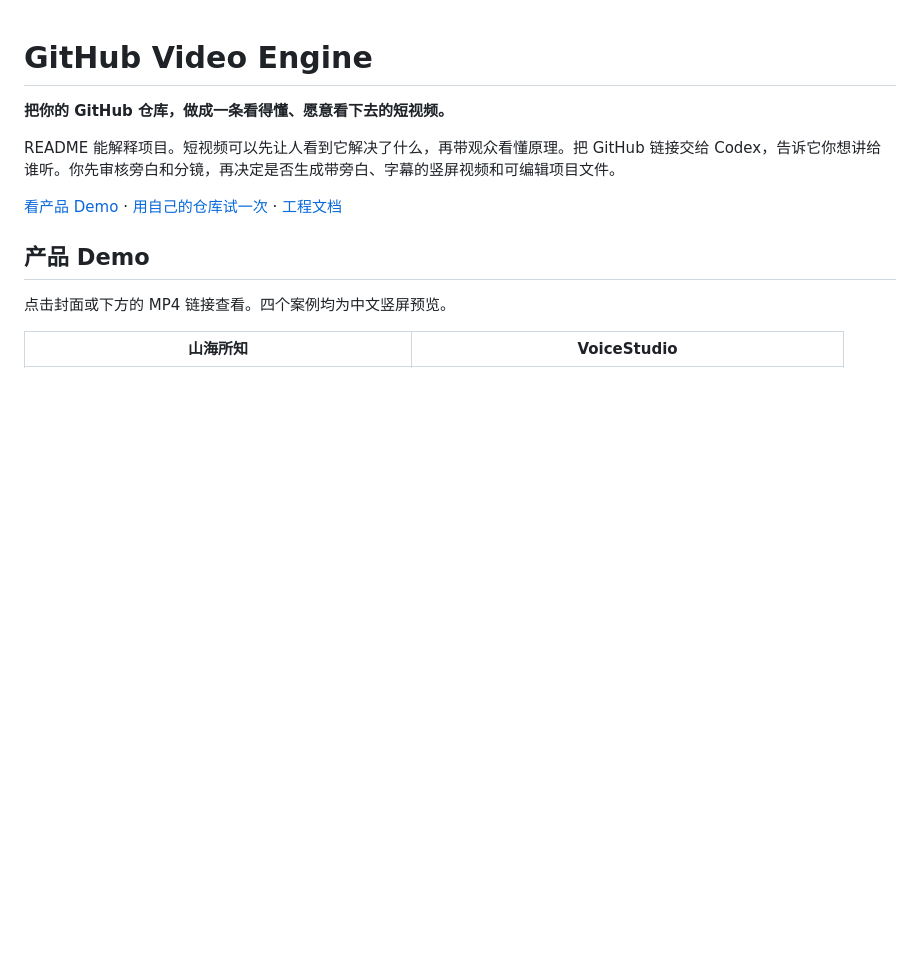
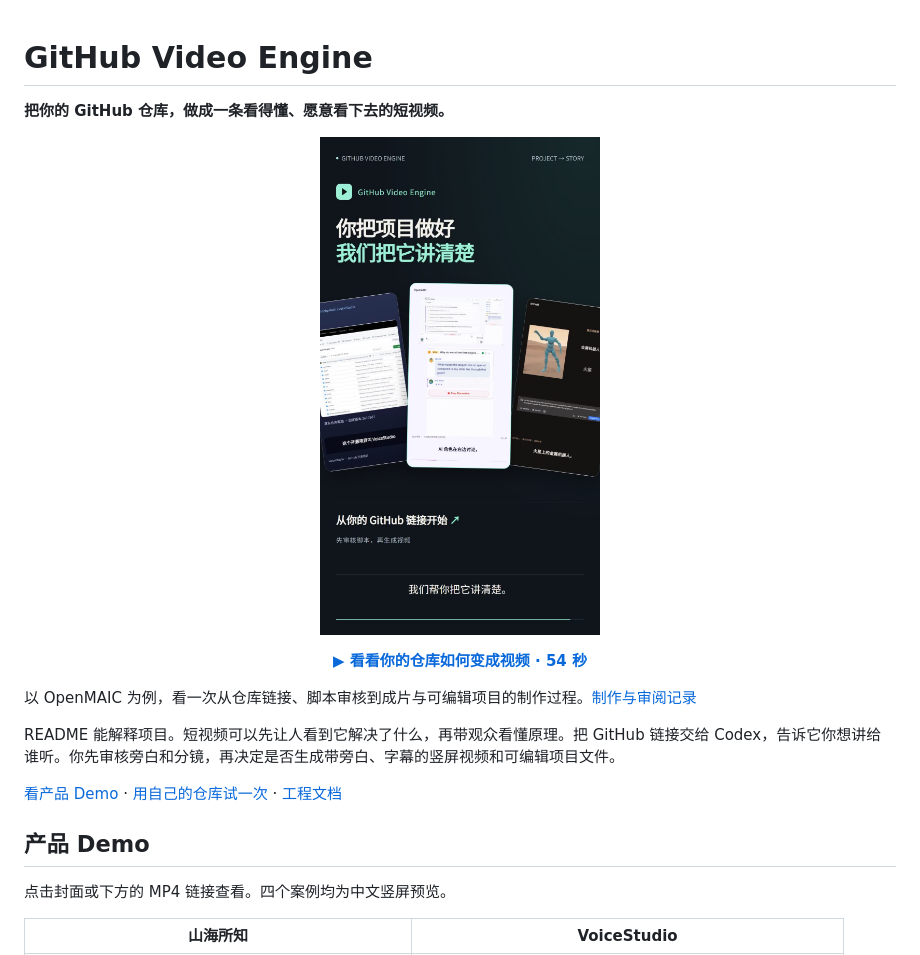
Before and after one commit to lyhys12345/github-video-engine, a Markdown page: README.md, the part around the change. Drawn GitHub-style; pictures changed too: docs/media/engine-flagship.jpg (added); blank space fills up the shorter version.

Commit message:
Feature approved flagship video at the top of README

```diff
--- a/README.md
+++ b/README.md
@@ -1,6 +1,13 @@
 # GitHub Video Engine
 
 **把你的 GitHub 仓库，做成一条看得懂、愿意看下去的短视频。**
+
+<p align="center">
+  <a href="docs/media/engine-flagship.mp4"><img src="docs/media/engine-flagship.jpg" width="280" alt="GitHub Video Engine 产品视频：你把项目做好，我们把它讲清楚"></a>
+</p>
+<p align="center"><a href="docs/media/engine-flagship.mp4"><strong>▶ 看看你的仓库如何变成视频 · 54 秒</strong></a></p>
+
+以 OpenMAIC 为例，看一次从仓库链接、脚本审核到成片与可编辑项目的制作过程。[制作与审阅记录](docs/flagship-video/README.md)
 
 README 能解释项目。短视频可以先让人看到它解决了什么，再带观众看懂原理。把 GitHub 链接交给 Codex，告诉它你想讲给谁听。你先审核旁白和分镜，再决定是否生成带旁白、字幕的竖屏视频和可编辑项目文件。
 
```
Also changed, not shown: docs/flagship-video/README.md (added, +13 -0 lines), docs/flagship-video/independent-review.md (added, +45 -0 lines), 3 other files.
